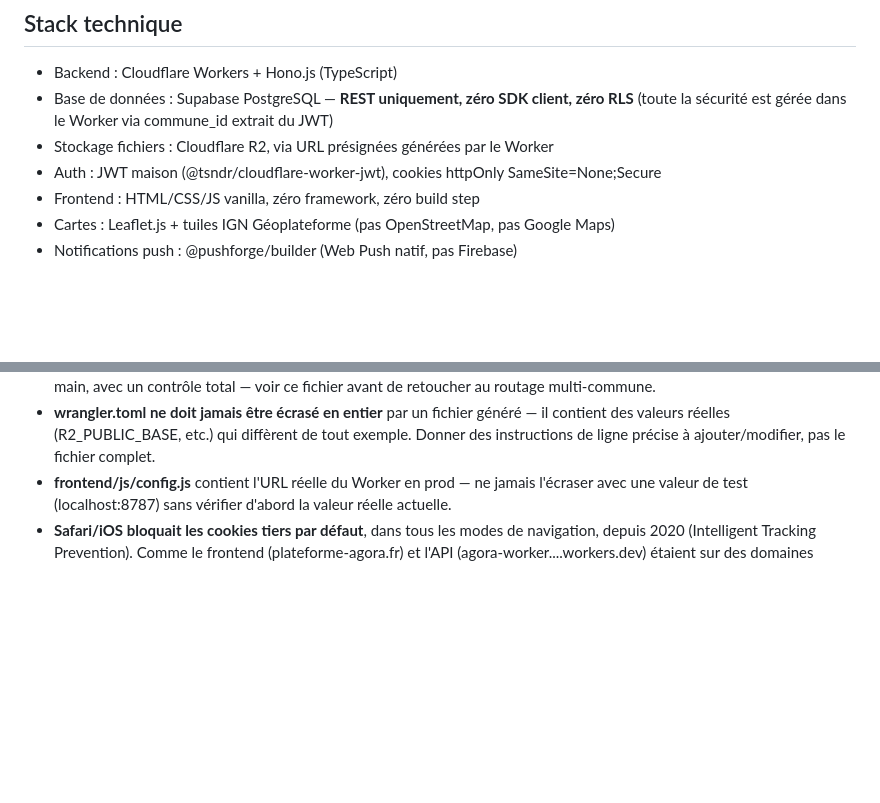
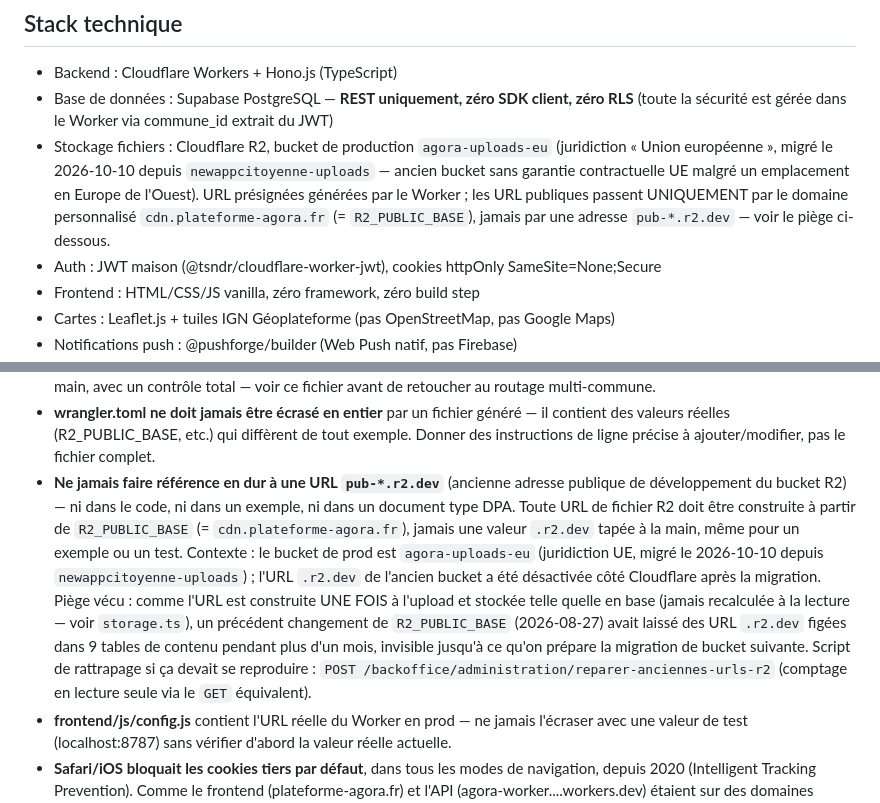
Before and after one commit to juicyagencyformation-collab/agora, a Markdown page: CLAUDE.md, 2 parts joined by grey strips. Drawn GitHub-style; blank space fills up the shorter version.

Commit message:
CLAUDE.md : documente le bucket R2 de prod (agora-uploads-eu, UE) et le piege des URLs .r2.dev
Note le nouveau bucket et sa juridiction UE dans la stack technique, et ajoute un piege
explicite pour qu'une future session ne reconstruise jamais une URL pub-*.r2.dev a la main -
l'URL stockee en base est figee a l'upload (storage.ts), jamais recalculee a la lecture,
d'ou le risque deja rencontre une fois (2026-08-27) de liens caches pendant plus d'un mois.

Co-Authored-By: Claude Sonnet 5 <noreply@anthropic.com>

```diff
--- a/CLAUDE.md
+++ b/CLAUDE.md
@@ -40,7 +40,12 @@ soumis par les citoyens — voir règle 4 ci-dessous.
 - Backend : Cloudflare Workers + Hono.js (TypeScript)
 - Base de données : Supabase PostgreSQL — **REST uniquement, zéro SDK client, zéro RLS**
   (toute la sécurité est gérée dans le Worker via commune_id extrait du JWT)
-- Stockage fichiers : Cloudflare R2, via URL présignées générées par le Worker
+- Stockage fichiers : Cloudflare R2, bucket de production `agora-uploads-eu` (juridiction
+  « Union européenne », migré le 2026-10-10 depuis `newappcitoyenne-uploads` — ancien bucket
+  sans garantie contractuelle UE malgré un emplacement en Europe de l'Ouest). URL présignées
+  générées par le Worker ; les URL publiques passent UNIQUEMENT par le domaine personnalisé
+  `cdn.plateforme-agora.fr` (= `R2_PUBLIC_BASE`), jamais par une adresse `pub-*.r2.dev` —
+  voir le piège ci-dessous.
 - Auth : JWT maison (@tsndr/cloudflare-worker-jwt), cookies httpOnly SameSite=None;Secure
 - Frontend : HTML/CSS/JS vanilla, zéro framework, zéro build step
 - Cartes : Leaflet.js + tuiles IGN Géoplateforme (pas OpenStreetMap, pas Google Maps)
@@ -159,6 +164,19 @@ worker/src/
 - **wrangler.toml ne doit jamais être écrasé en entier** par un fichier généré — il contient
   des valeurs réelles (R2_PUBLIC_BASE, etc.) qui diffèrent de tout exemple. Donner des
   instructions de ligne précise à ajouter/modifier, pas le fichier complet.
+- **Ne jamais faire référence en dur à une URL `pub-*.r2.dev`** (ancienne adresse publique de
+  développement du bucket R2) — ni dans le code, ni dans un exemple, ni dans un document type
+  DPA. Toute URL de fichier R2 doit être construite à partir de `R2_PUBLIC_BASE`
+  (= `cdn.plateforme-agora.fr`), jamais une valeur `.r2.dev` tapée à la main, même pour un
+  exemple ou un test. Contexte : le bucket de prod est `agora-uploads-eu` (juridiction UE,
+  migré le 2026-10-10 depuis `newappcitoyenne-uploads`) ; l'URL `.r2.dev` de l'ancien bucket a
+  été désactivée côté Cloudflare après la migration. Piège vécu : comme l'URL est construite
+  UNE FOIS à l'upload et stockée telle quelle en base (jamais recalculée à la lecture — voir
+  `storage.ts`), un précédent changement de `R2_PUBLIC_BASE` (2026-08-27) avait laissé des
+  URL `.r2.dev` figées dans 9 tables de contenu pendant plus d'un mois, invisible jusqu'à ce
+  qu'on prépare la migration de bucket suivante. Script de rattrapage si ça devait se
+  reproduire : `POST /backoffice/administration/reparer-anciennes-urls-r2` (comptage en
+  lecture seule via le `GET` équivalent).
 - **frontend/js/config.js** contient l'URL réelle du Worker en prod — ne jamais l'écraser
   avec une valeur de test (localhost:8787) sans vérifier d'abord la valeur réelle actuelle.
 - **Safari/iOS bloquait les cookies tiers par défaut**, dans tous les modes de navigation,
```
